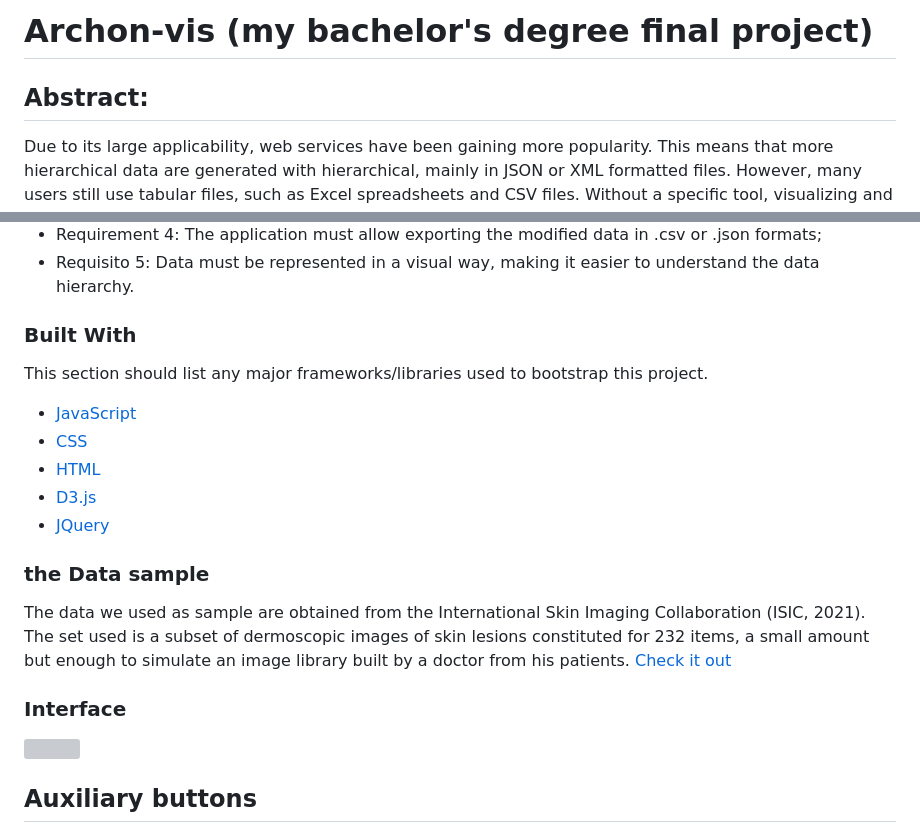
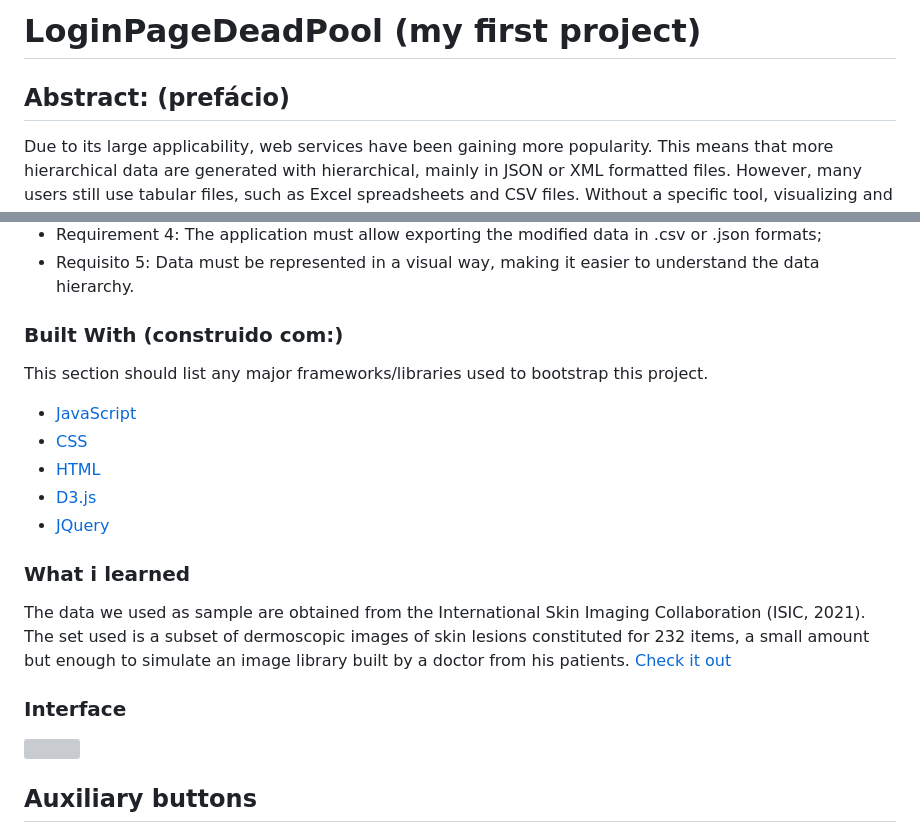
Before and after one commit to MateusRodrigues95/LoginPageDeadPool, a Markdown page: README.md, 2 parts joined by grey strips. Rendered like a GitHub page; grey boxes are pictures that could not be loaded.

```diff
--- a/README.md
+++ b/README.md
@@ -1,6 +1,6 @@
-# Archon-vis (my bachelor's degree final project)
+# LoginPageDeadPool (my first project)
 
-## Abstract:
+## Abstract: (prefácio)
 
 Due to its large applicability, web services have been gaining more popularity. This means that more hierarchical data are generated with hierarchical, mainly in JSON or XML formatted files. However, many users still use tabular files, such as Excel spreadsheets and CSV files. Without a specific tool, visualizing and understanding fully the hierarchy surrounding the data becomes a hard task, sometimes requiring programming skills. In order to support the users leading with hierarchical data in tabular format, in this work, we present a web-based tool that allows users to load, manipulate and understand hierarchical data from tabular data. The tool was developed using web technologies and data visualization principles to represent hierarchical data through a radial tree. The tool and its functionalities are demonstrated through a case study of skin cancer images, where users can investigate different hierarchies, manipulate and export data in JSON format or keep them as tabular data.
 
@@ -15,7 +15,7 @@ This project aims to meet the following requirements related to the problem to b
 * Requirement 4: The application must allow exporting the modified data in .csv or .json formats;
 * Requisito 5: Data must be represented in a visual way, making it easier to understand the data hierarchy.
 
-### Built With
+### Built With (construido com:)
 
 This section should list any major frameworks/libraries used to bootstrap this project.
 * [JavaScript](https://www.javascript.com/)
@@ -24,5 +24,5 @@ This section should list any major frameworks/libraries used to bootstrap this p
 * [D3.js](https://d3js.org/)
 * [JQuery](https://jquery.com/)
 
-### the Data sample
+### What i learned
 
```
Also changed, not shown: other parts of README.md (+2 -2 lines).
